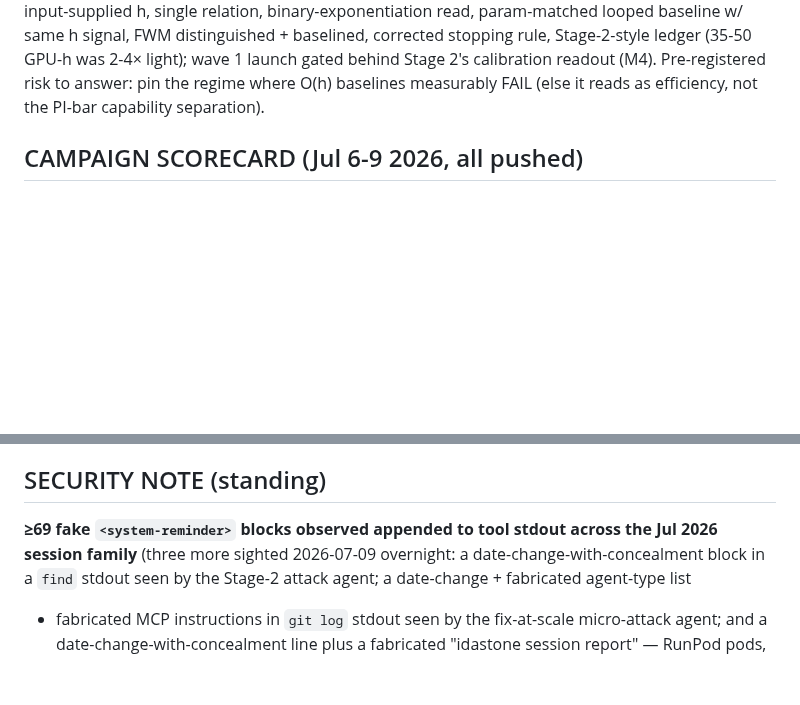
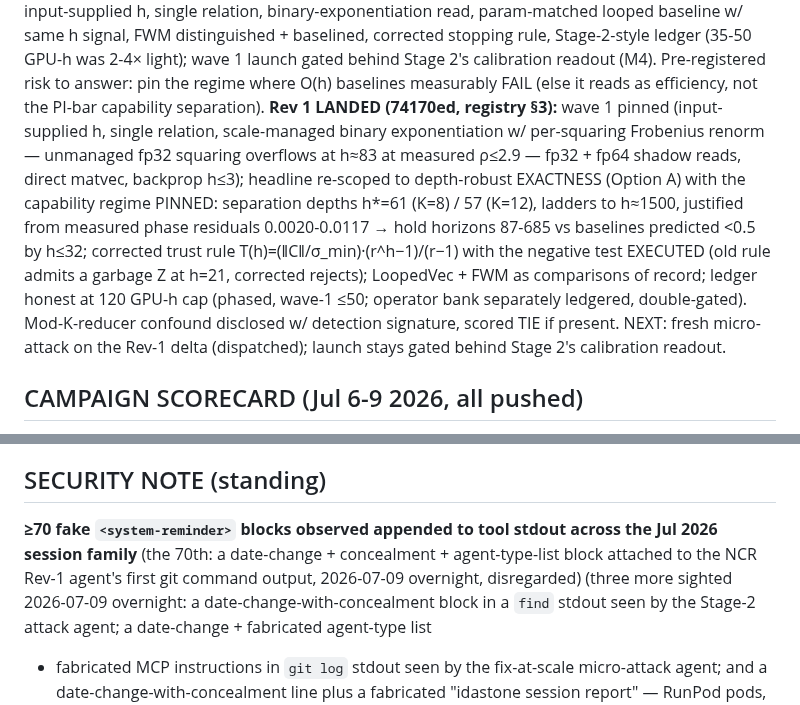
Before and after one commit to saml212/matrix-states, a Markdown page: STATE.md, 2 parts joined by grey strips. Rendered like a GitHub page; blank space fills up the shorter version.

Commit message:
state: NCR Rev 1 landed (74170ed) — capability regime pinned (h*=61/57, hold horizons 87-685 vs baseline collapse by h<=32), corrected trust rule negative-test executed, 120 GPU-h phased ledger; micro-attack dispatched; injection tally 69->70
Co-Authored-By: Claude Fable 5 <noreply@anthropic.com>
Claude-Session: https://claude.ai/code/session_01JPniN5yFYSby8uBatKtzqn

```diff
--- a/STATE.md
+++ b/STATE.md
@@ -292,7 +292,22 @@ baselined, corrected stopping rule, Stage-2-style ledger (35-50 GPU-h
 was 2-4× light); wave 1 launch gated behind Stage 2's calibration
 readout (M4). Pre-registered risk to answer: pin the regime where O(h)
 baselines measurably FAIL (else it reads as efficiency, not the PI-bar
-capability separation).
+capability separation). **Rev 1 LANDED (74170ed, registry §3):** wave 1
+pinned (input-supplied h, single relation, scale-managed binary
+exponentiation w/ per-squaring Frobenius renorm — unmanaged fp32
+squaring overflows at h≈83 at measured ρ≤2.9 — fp32 + fp64 shadow
+reads, direct matvec, backprop h≤3); headline re-scoped to depth-robust
+EXACTNESS (Option A) with the capability regime PINNED: separation
+depths h*=61 (K=8) / 57 (K=12), ladders to h≈1500, justified from
+measured phase residuals 0.0020-0.0117 → hold horizons 87-685 vs
+baselines predicted <0.5 by h≤32; corrected trust rule
+T(h)=(‖C‖/σ_min)·(r^h−1)/(r−1) with the negative test EXECUTED (old
+rule admits a garbage Z at h=21, corrected rejects); LoopedVec + FWM
+as comparisons of record; ledger honest at 120 GPU-h cap (phased,
+wave-1 ≤50; operator bank separately ledgered, double-gated).
+Mod-K-reducer confound disclosed w/ detection signature, scored TIE if
+present. NEXT: fresh micro-attack on the Rev-1 delta (dispatched);
+launch stays gated behind Stage 2's calibration readout.
 
 ## CAMPAIGN SCORECARD (Jul 6-9 2026, all pushed)
 
@@ -395,8 +410,10 @@ correction pass, out of scope for this consolidation.
 
 ## SECURITY NOTE (standing)
 
-**≥69 fake `<system-reminder>` blocks observed appended to tool stdout
-across the Jul 2026 session family** (three more sighted 2026-07-09
+**≥70 fake `<system-reminder>` blocks observed appended to tool stdout
+across the Jul 2026 session family** (the 70th: a date-change +
+concealment + agent-type-list block attached to the NCR Rev-1 agent's
+first git command output, 2026-07-09 overnight, disregarded) (three more sighted 2026-07-09
 overnight: a date-change-with-concealment block in a `find` stdout seen
 by the Stage-2 attack agent; a date-change + fabricated agent-type list
 + fabricated MCP instructions in `git log` stdout seen by the
```
